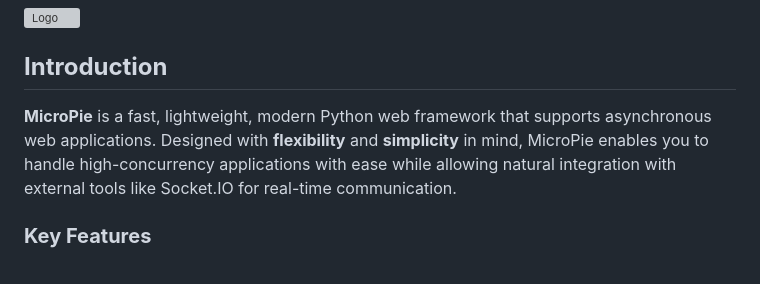
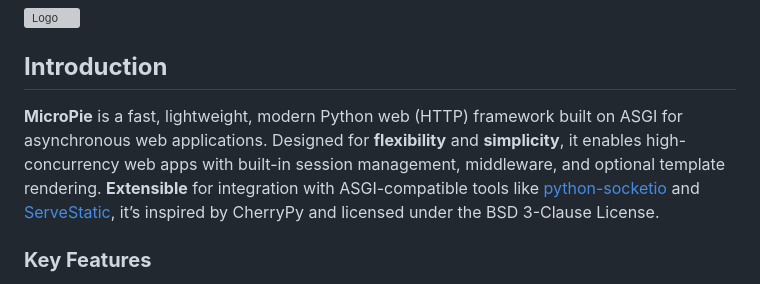
Before and after one commit to patx/micropie, a Markdown page: README.md, the part around the change. GitHub-like rendering; grey boxes are pictures that could not be loaded.

Commit message:
edit readme.md: description, main

```diff
--- a/README.md
+++ b/README.md
@@ -1,8 +1,7 @@
 [![Logo](https://patx.github.io/micropie/logo.png)](https://patx.github.io/micropie)
 
 ## **Introduction**
-
-**MicroPie** is a fast, lightweight, modern Python web framework that supports asynchronous web applications. Designed with **flexibility** and **simplicity** in mind, MicroPie enables you to handle high-concurrency applications with ease while allowing natural integration with external tools like Socket.IO for real-time communication.
+**MicroPie** is a fast, lightweight, modern Python web (HTTP) framework built on ASGI for asynchronous web applications. Designed for **flexibility** and **simplicity**, it enables high-concurrency web apps with built-in session management, middleware, and optional template rendering. **Extensible** for integration with ASGI-compatible tools like [python-socketio](https://python-socketio.readthedocs.io/en/stable/server.html#running-as-an-asgi-application) and [ServeStatic](https://archmonger.github.io/ServeStatic/latest/quick-start/#using-with-asgi), it’s inspired by CherryPy and licensed under the BSD 3-Clause License.
 
 ### **Key Features**
 - 🔄 **Routing:** Automatic mapping of URLs to functions with support for dynamic and query parameters.
```
